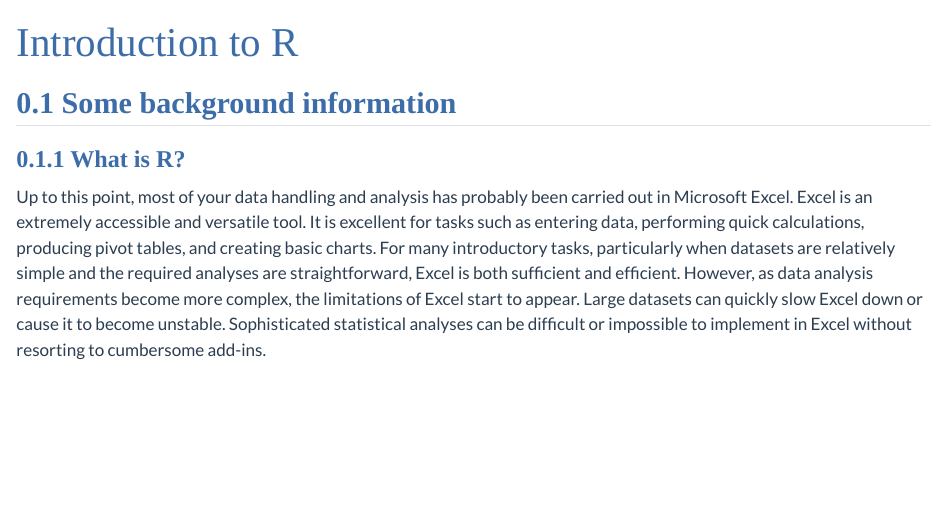
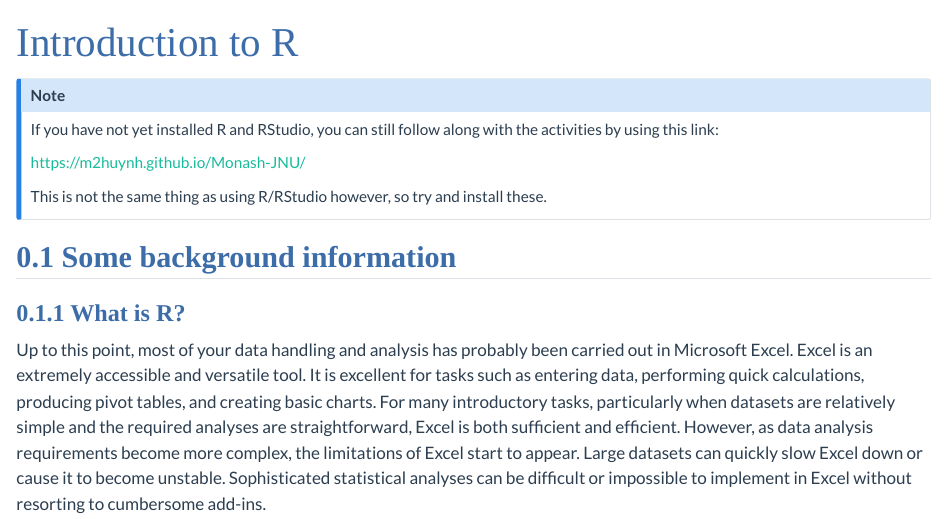
Before and after one commit to m2huynh/Statistics_Jiangnan, a Quarto document (chapter12.qmd): the page in a window 1100 px wide, from its top. Rendered offline with R 4.5, knitr and Pandoc in place of Quarto, with nearby package versions.

Commit message:
chapter 12

````diff
--- a/chapter12.qmd
+++ b/chapter12.qmd
@@ -12,6 +12,16 @@ library(tidyverse)
 library(gt)
 library(flextable)
 ```
+
+::: callout-note
+### Note
+
+If you have not yet installed R and RStudio, you can still follow along with the activities by using this link:
+
+<https://m2huynh.github.io/Monash-JNU/>
+
+This is not the same thing as using R/RStudio however, so try and install these.
+:::
 
 ## Some background information
 
````
Also changed, not shown: 2 other files.
